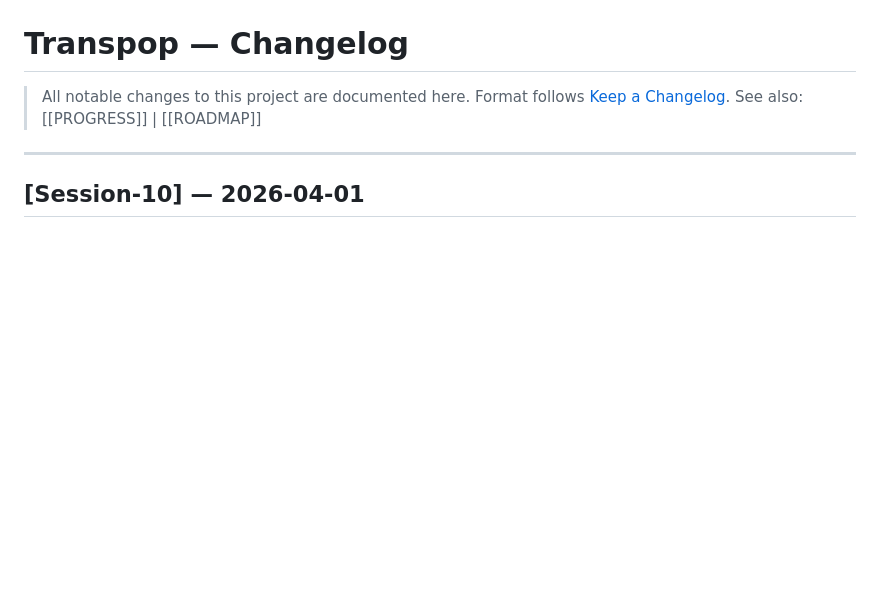
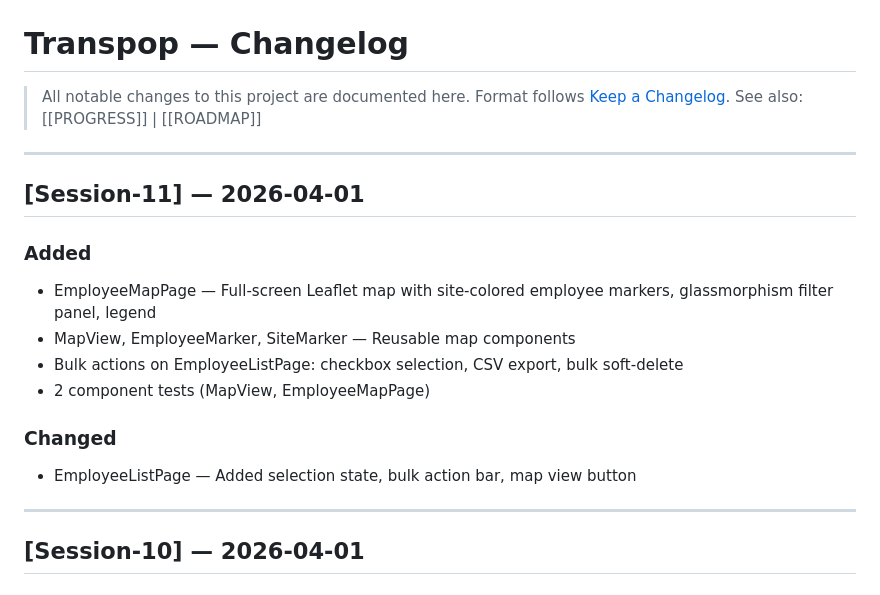
Before and after one commit to Linku-git/Transp-op, a Markdown page: Docs/CHANGELOG.md, the part around the change. Drawn GitHub-style; blank space fills up the shorter version.

Commit message:
[Session-11] docs: update progress and documentation
Co-Authored-By: Claude Opus 4.6 (1M context) <noreply@anthropic.com>

```diff
--- a/Docs/CHANGELOG.md
+++ b/Docs/CHANGELOG.md
@@ -3,6 +3,18 @@
 > All notable changes to this project are documented here.
 > Format follows [Keep a Changelog](https://keepachangelog.com/).
 > See also: [[PROGRESS]] | [[ROADMAP]]
+
+---
+
+## [Session-11] — 2026-04-01
+### Added
+- EmployeeMapPage — Full-screen Leaflet map with site-colored employee markers, glassmorphism filter panel, legend
+- MapView, EmployeeMarker, SiteMarker — Reusable map components
+- Bulk actions on EmployeeListPage: checkbox selection, CSV export, bulk soft-delete
+- 2 component tests (MapView, EmployeeMapPage)
+
+### Changed
+- EmployeeListPage — Added selection state, bulk action bar, map view button
 
 ---
 
```
Also changed, not shown: Docs/PROGRESS.md (+3 -3 lines), Docs/sessions/session-11.md (added, +72 -0 lines).
